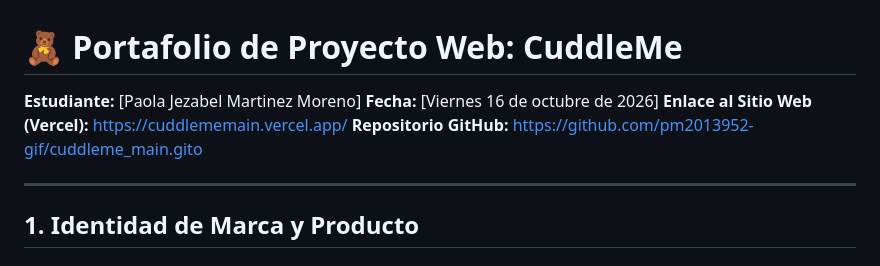
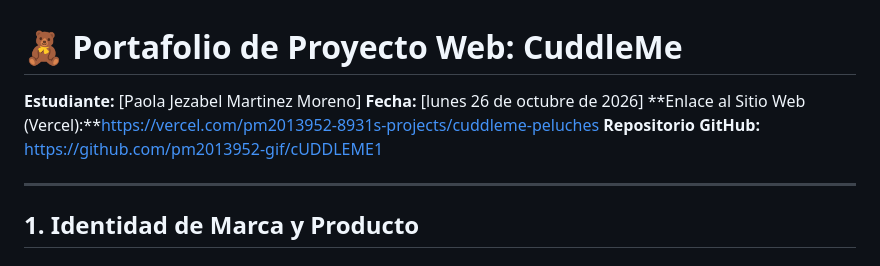
Before and after one commit to pm2013952-gif/cUDDLEME1, a Markdown page: README.md, the part around the change. Drawn GitHub-style.

Commit message:
trid commit

```diff
--- a/README.md
+++ b/README.md
@@ -1,9 +1,9 @@
 # 🧸 Portafolio de Proyecto Web: CuddleMe
 
 **Estudiante:** [Paola Jezabel Martinez Moreno]
-**Fecha:** [Viernes 16 de octubre de 2026]
-**Enlace al Sitio Web (Vercel):** https://cuddlememain.vercel.app/
-**Repositorio GitHub:** https://github.com/pm2013952-gif/cuddleme_main.gito
+**Fecha:** [lunes 26 de octubre de 2026]
+**Enlace al Sitio Web (Vercel):**https://vercel.com/pm2013952-8931s-projects/cuddleme-peluches
+**Repositorio GitHub:** https://github.com/pm2013952-gif/cUDDLEME1
 
 ---
 
```
